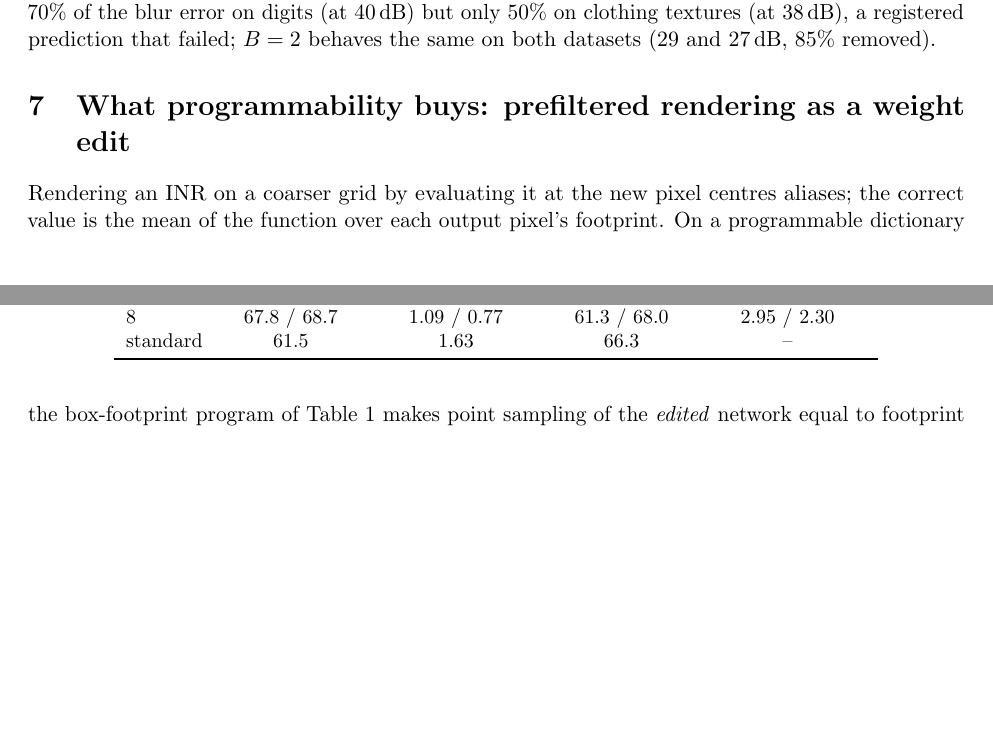
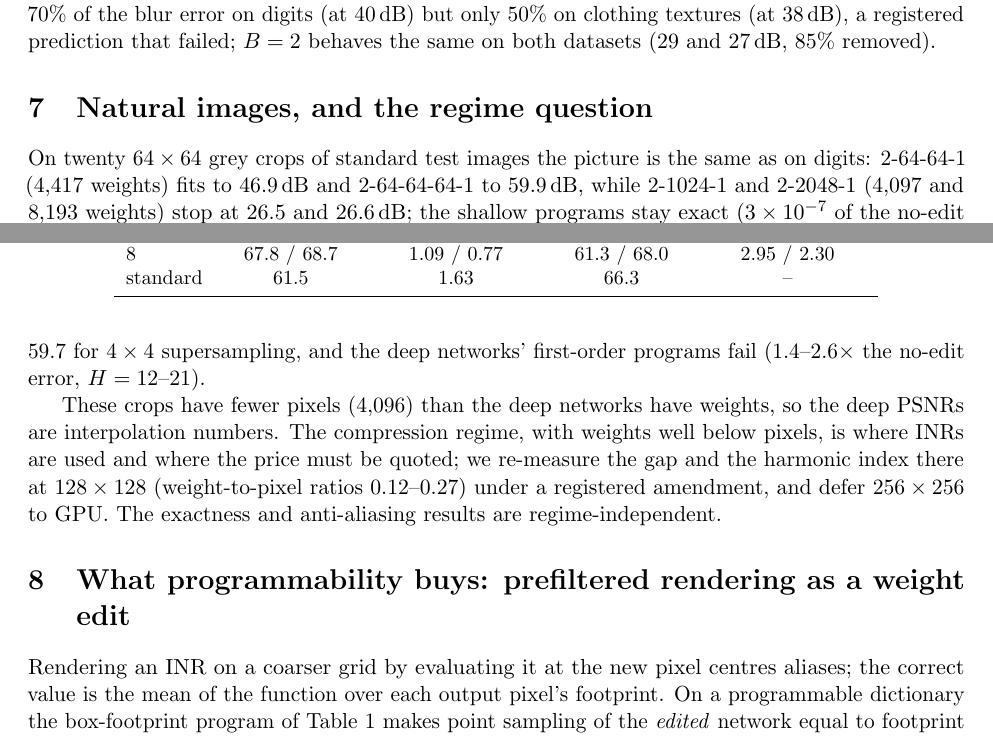
Before and after one commit to es-dra/Para_space, a LaTeX paper (paper/main.tex): two parts of pages 5 and 6 of 9, joined at a grey line, cut so that both start at the same text, the shorter picture padded with empty space. Compiled offline with pdfLaTeX.

Commit message:
Paper: natural-image section with the regime caveat (compression-regime numbers pending)
Co-Authored-By: Claude Fable 5.1 <noreply@anthropic.com>
Claude-Session: https://claude.ai/code/session_01F4LBdonZQimCyNFoo8wwSo

```diff
--- a/paper/main.tex
+++ b/paper/main.tex
@@ -120,6 +120,14 @@ standard & 61.5 & 1.63 & 66.3 & --\\\bottomrule
 \end{tabular}
 \end{table}
 
+\section{Natural images, and the regime question}
+\label{sec:natural}
+% Numbers below from studies/09-natural-images (64 x 64 crops, 20 images). The 128 x 128 compression-regime run
+% (parameters below pixels) is in progress; its table replaces the second paragraph when it lands.
+On twenty $64\times64$ grey crops of standard test images the picture is the same as on digits: $2$-$64$-$64$-$1$ ($4{,}417$ weights) fits to $46.9$\,dB and $2$-$64$-$64$-$64$-$1$ to $59.9$\,dB, while $2$-$1024$-$1$ and $2$-$2048$-$1$ ($4{,}097$ and $8{,}193$ weights) stop at $26.5$ and $26.6$\,dB; the shallow programs stay exact ($3\times10^{-7}$ of the no-edit error for blur, $5\times10^{-7}$ for the box footprint), the anti-aliasing program reaches $95.8$\,dB against $59.7$ for $4\times4$ supersampling, and the deep networks' first-order programs fail ($1.4$--$2.6\times$ the no-edit error, $H=12$--$21$).
+
+These crops have fewer pixels ($4{,}096$) than the deep networks have weights, so the deep PSNRs are interpolation numbers. The compression regime, with weights well below pixels, is where INRs are used and where the price must be quoted; we re-measure the gap and the harmonic index there at $128\times128$ (weight-to-pixel ratios $0.12$--$0.27$) under a registered amendment, and defer $256\times256$ to GPU. The exactness and anti-aliasing results are regime-independent.
+
 \section{What programmability buys: prefiltered rendering as a weight edit}
 \label{sec:aa}
 Rendering an INR on a coarser grid by evaluating it at the new pixel centres aliases; the correct value is the mean of the function over each output pixel's footprint. On a programmable dictionary the box-footprint program of Table~\ref{tab:lsi} makes point sampling of the \emph{edited} network equal to footprint integration of the original, for any footprint, isotropic or not. Table~\ref{tab:aa} compares it with supersampling against the footprint mean computed from an $8\times$ oversampled rendering. On one-sine-layer networks the program reaches $85$\,dB at one sample per pixel where $4\times4$ supersampling reaches $49$\,dB at sixteen (Figure~\ref{fig:aa}); on depth-3 networks trained with the swing bound $B=2$ the first-order program gains $8$\,dB over point sampling but stays $22$\,dB below $4\times4$ supersampling (a registered prediction that failed), and on standard deep networks it does nothing. This is the cleanest statement of what the programmable class offers: a rendering primitive that is exact where supersampling only converges, at a cost of one weight edit per footprint.
```
